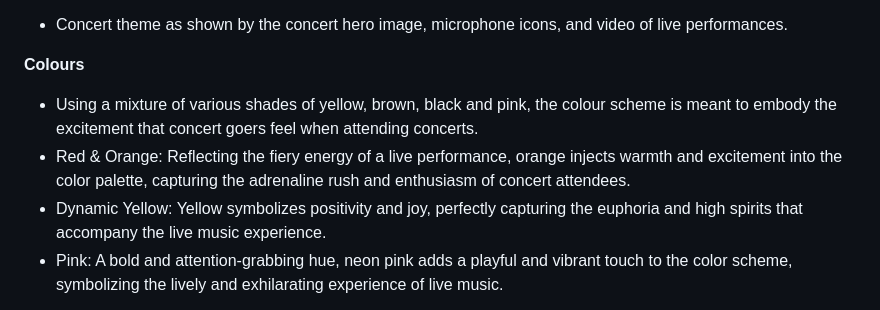
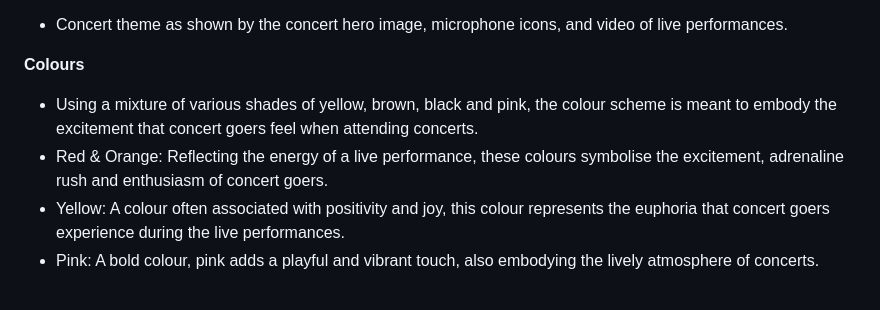
Before and after one commit to chevonnelise/event-website, a Markdown page: README.md, the part around the change printed below. GitHub-like rendering.

```diff
--- a/README.md
+++ b/README.md
@@ -7,9 +7,9 @@
 
 **Colours**
 * Using a mixture of various shades of yellow, brown, black and pink, the colour scheme is meant to embody the excitement that concert goers feel when attending concerts.
-* Red & Orange: Reflecting the fiery energy of a live performance, orange injects warmth and excitement into the color palette, capturing the adrenaline rush and enthusiasm of concert attendees.
-* Dynamic Yellow: Yellow symbolizes positivity and joy, perfectly capturing the euphoria and high spirits that accompany the live music experience.
-* Pink: A bold and attention-grabbing hue, neon pink adds a playful and vibrant touch to the color scheme, symbolizing the lively and exhilarating experience of live music.
+* Red & Orange: Reflecting the energy of a live performance, these colours symbolise the excitement, adrenaline rush and enthusiasm of concert goers.
+* Yellow: A colour often associated with positivity and joy, this colour represents the euphoria that concert goers experience during the live performances.
+* Pink: A bold colour, pink adds a playful and vibrant touch, also embodying the lively atmosphere of concerts.
 
 Users can navigate the 4 main sections via the navbar:
 **Mobile**
```
Also changed, not shown: other parts of README.md (+14 -15 lines).
